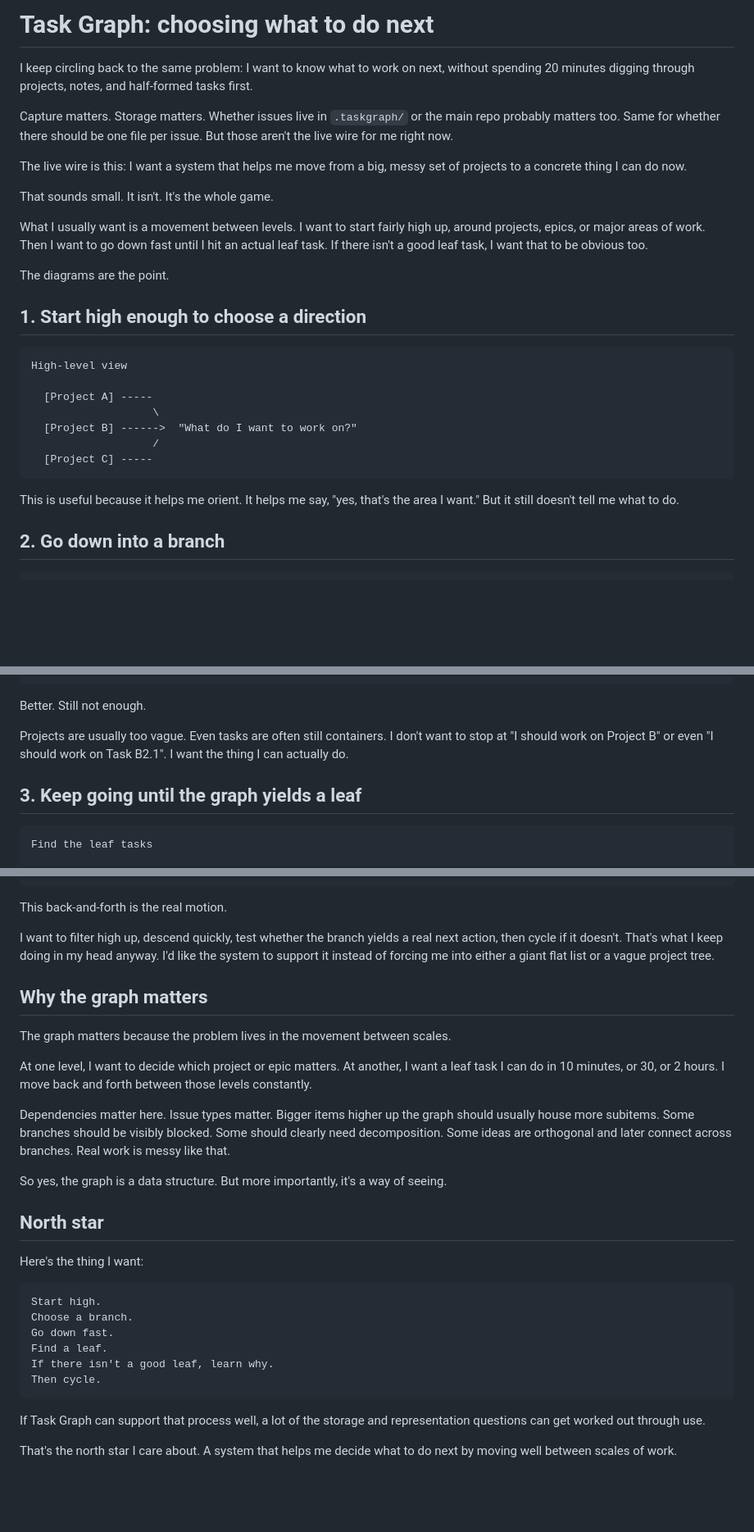
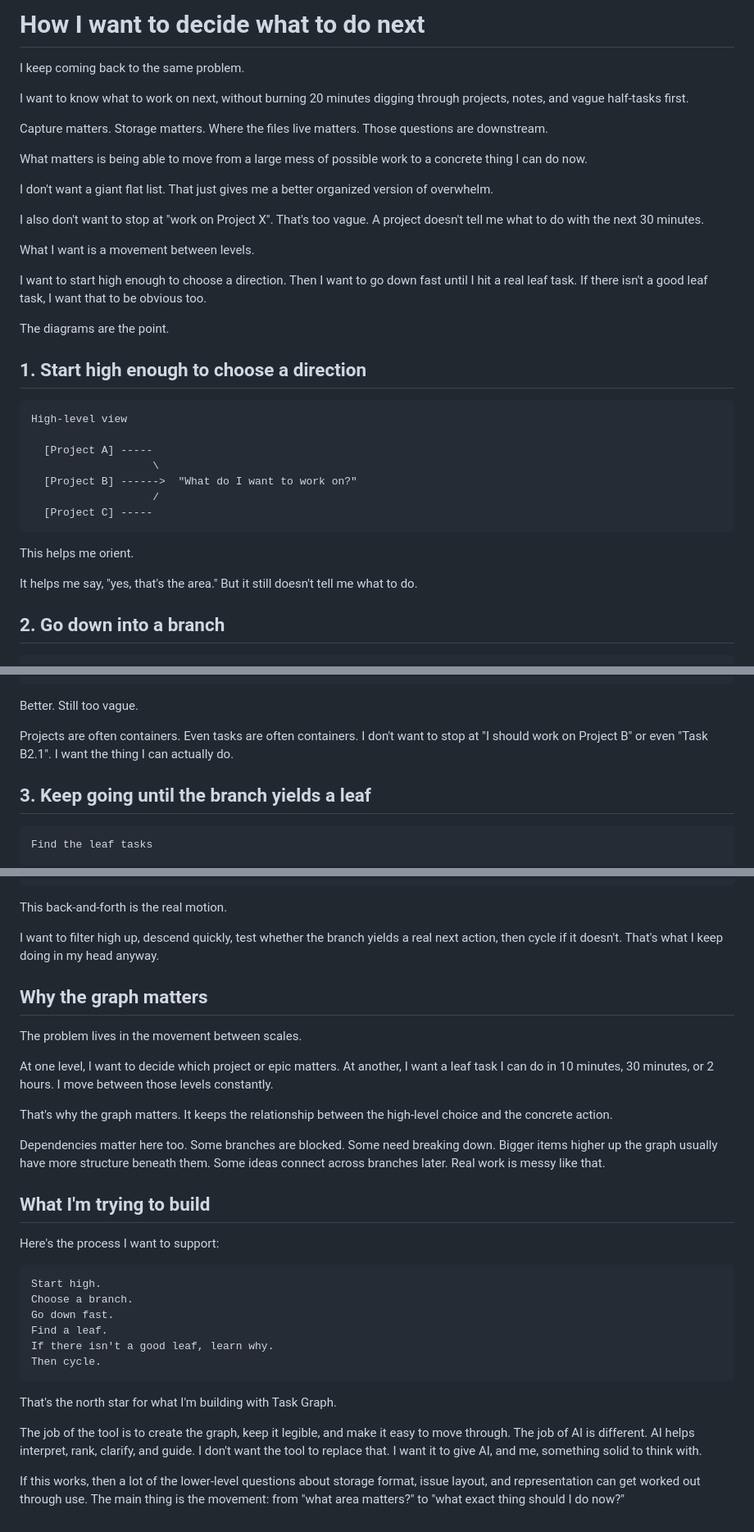
Before and after one commit to rufuspollock/taskgraph, a Markdown page: docs/task-graph-vision-essay-2026-03-02.md, 3 parts joined by grey strips. Shown at 82% size. Drawn GitHub-style; blank space fills up the shorter version.

Commit message:
docs: tighten task graph vision essay

````diff
--- a/docs/task-graph-vision-essay-2026-03-02.md
+++ b/docs/task-graph-vision-essay-2026-03-02.md
@@ -1,14 +1,20 @@
-# Task Graph: choosing what to do next
+# How I want to decide what to do next
 
-I keep circling back to the same problem: I want to know what to work on next, without spending 20 minutes digging through projects, notes, and half-formed tasks first.
+I keep coming back to the same problem.
 
-Capture matters. Storage matters. Whether issues live in `.taskgraph/` or the main repo probably matters too. Same for whether there should be one file per issue. But those aren't the live wire for me right now.
+I want to know what to work on next, without burning 20 minutes digging through projects, notes, and vague half-tasks first.
 
-The live wire is this: I want a system that helps me move from a big, messy set of projects to a concrete thing I can do now.
+Capture matters. Storage matters. Where the files live matters. Those questions are downstream.
 
-That sounds small. It isn't. It's the whole game.
+What matters is being able to move from a large mess of possible work to a concrete thing I can do now.
 
-What I usually want is a movement between levels. I want to start fairly high up, around projects, epics, or major areas of work. Then I want to go down fast until I hit an actual leaf task. If there isn't a good leaf task, I want that to be obvious too.
+I don't want a giant flat list. That just gives me a better organized version of overwhelm.
+
+I also don't want to stop at "work on Project X". That's too vague. A project doesn't tell me what to do with the next 30 minutes.
+
+What I want is a movement between levels.
+
+I want to start high enough to choose a direction. Then I want to go down fast until I hit a real leaf task. If there isn't a good leaf task, I want that to be obvious too.
 
 The diagrams are the point.
 
@@ -24,7 +30,9 @@ High-level view
   [Project C] -----
 ```
 
-This is useful because it helps me orient. It helps me say, "yes, that's the area I want." But it still doesn't tell me what to do.
+This helps me orient.
+
+It helps me say, "yes, that's the area." But it still doesn't tell me what to do.
 
 ## 2. Go down into a branch
 
@@ -44,11 +52,11 @@ Zoom into one branch
                +--> [Task B2.2]
 ```
 
-Better. Still not enough.
+Better. Still too vague.
 
-Projects are usually too vague. Even tasks are often still containers. I don't want to stop at "I should work on Project B" or even "I should work on Task B2.1". I want the thing I can actually do.
+Projects are often containers. Even tasks are often containers. I don't want to stop at "I should work on Project B" or even "Task B2.1". I want the thing I can actually do.
 
-## 3. Keep going until the graph yields a leaf
+## 3. Keep going until the branch yields a leaf
 
 ```text
 Find the leaf tasks
@@ -136,21 +144,21 @@ Cycle back up, then down another branch
 
 This back-and-forth is the real motion.
 
-I want to filter high up, descend quickly, test whether the branch yields a real next action, then cycle if it doesn't. That's what I keep doing in my head anyway. I'd like the system to support it instead of forcing me into either a giant flat list or a vague project tree.
+I want to filter high up, descend quickly, test whether the branch yields a real next action, then cycle if it doesn't. That's what I keep doing in my head anyway.
 
 ## Why the graph matters
 
-The graph matters because the problem lives in the movement between scales.
+The problem lives in the movement between scales.
 
-At one level, I want to decide which project or epic matters. At another, I want a leaf task I can do in 10 minutes, or 30, or 2 hours. I move back and forth between those levels constantly.
+At one level, I want to decide which project or epic matters. At another, I want a leaf task I can do in 10 minutes, 30 minutes, or 2 hours. I move between those levels constantly.
 
-Dependencies matter here. Issue types matter. Bigger items higher up the graph should usually house more subitems. Some branches should be visibly blocked. Some should clearly need decomposition. Some ideas are orthogonal and later connect across branches. Real work is messy like that.
+That's why the graph matters. It keeps the relationship between the high-level choice and the concrete action.
 
-So yes, the graph is a data structure. But more importantly, it's a way of seeing.
+Dependencies matter here too. Some branches are blocked. Some need breaking down. Bigger items higher up the graph usually have more structure beneath them. Some ideas connect across branches later. Real work is messy like that.
 
-## North star
+## What I'm trying to build
 
-Here's the thing I want:
+Here's the process I want to support:
 
 ```text
 Start high.
@@ -161,6 +169,8 @@ If there isn't a good leaf, learn why.
 Then cycle.
 ```
 
-If Task Graph can support that process well, a lot of the storage and representation questions can get worked out through use.
+That's the north star for what I'm building with Task Graph.
 
-That's the north star I care about. A system that helps me decide what to do next by moving well between scales of work.
+The job of the tool is to create the graph, keep it legible, and make it easy to move through. The job of AI is different. AI helps interpret, rank, clarify, and guide. I don't want the tool to replace that. I want it to give AI, and me, something solid to think with.
+
+If this works, then a lot of the lower-level questions about storage format, issue layout, and representation can get worked out through use. The main thing is the movement: from "what area matters?" to "what exact thing should I do now?"
````
Also changed, not shown: other parts of docs/task-graph-vision-essay-2026-03-02.md (+7 -7 lines).
